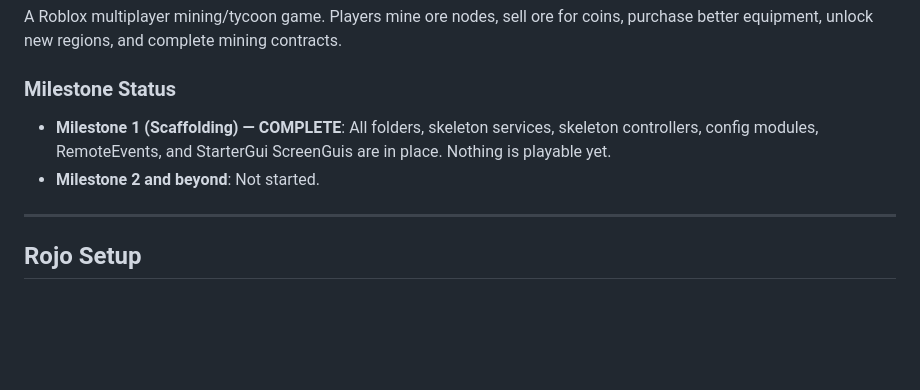
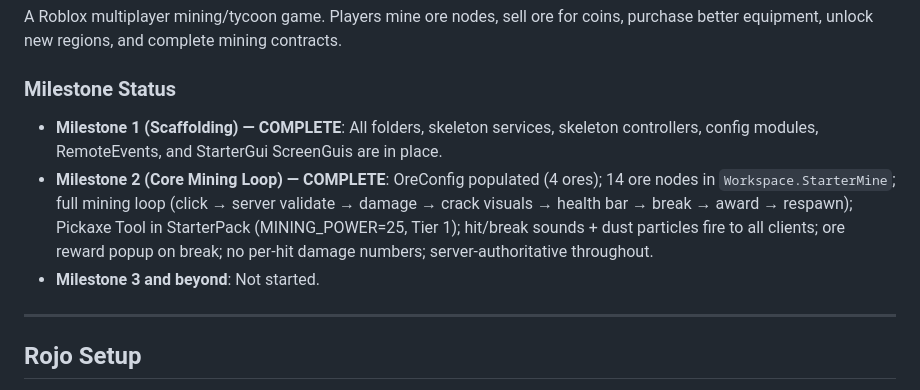
Before and after one commit to User-2056/tictactoe, a Markdown page: CLAUDE.md, the part around one of its changes. GitHub-like rendering; blank space fills up the shorter version.

```diff
--- a/CLAUDE.md
+++ b/CLAUDE.md
@@ -22,8 +22,13 @@ purchase better equipment, unlock new regions, and complete mining contracts.
 
 ### Milestone Status
 - **Milestone 1 (Scaffolding) — COMPLETE**: All folders, skeleton services, skeleton controllers,
-  config modules, RemoteEvents, and StarterGui ScreenGuis are in place. Nothing is playable yet.
-- **Milestone 2 and beyond**: Not started.
+  config modules, RemoteEvents, and StarterGui ScreenGuis are in place.
+- **Milestone 2 (Core Mining Loop) — COMPLETE**: OreConfig populated (4 ores); 14 ore nodes in
+  `Workspace.StarterMine`; full mining loop (click → server validate → damage → crack visuals →
+  health bar → break → award → respawn); Pickaxe Tool in StarterPack (MINING_POWER=25, Tier 1);
+  hit/break sounds + dust particles fire to all clients; ore reward popup on break;
+  no per-hit damage numbers; server-authoritative throughout.
+- **Milestone 3 and beyond**: Not started.
 
 ---
 
```
Also changed, not shown: other parts of CLAUDE.md (+34 -30 lines).
